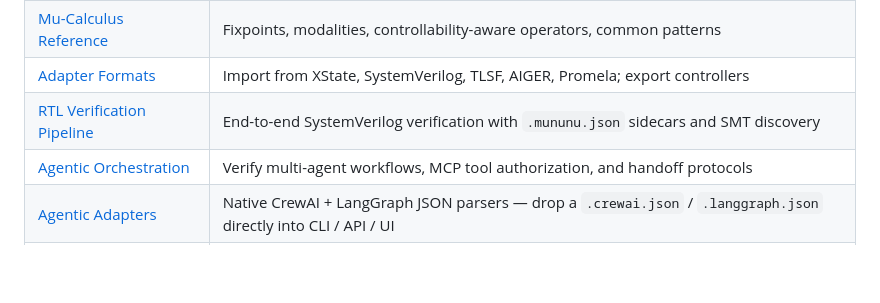
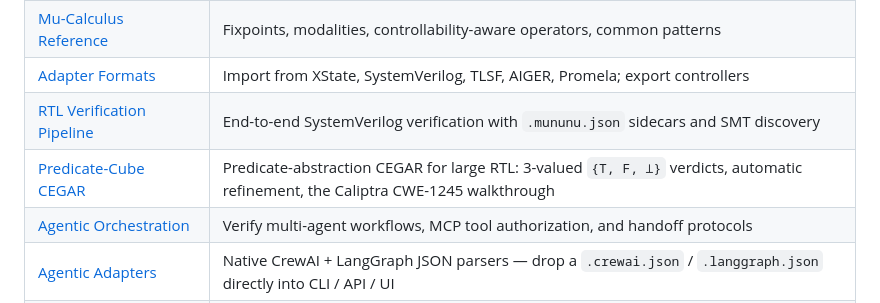
Before and after one commit to vscorza/mununu, a Markdown page: wiki/Home.md, the part around the change. Drawn GitHub-style; blank space fills up the shorter version.

```diff
--- a/wiki/Home.md
+++ b/wiki/Home.md
@@ -27,6 +27,7 @@ Whether you are designing a handshake protocol, an arbiter, a multi-clock-domain
 | [Mu-Calculus Reference](Mu-Calculus-Reference) | Fixpoints, modalities, controllability-aware operators, common patterns |
 | [Adapter Formats](Adapter-Formats) | Import from XState, SystemVerilog, TLSF, AIGER, Promela; export controllers |
 | [RTL Verification Pipeline](RTL-Verification-Pipeline) | End-to-end SystemVerilog verification with `.mununu.json` sidecars and SMT discovery |
+| [Predicate-Cube CEGAR](Predicate-Cube-CEGAR) | Predicate-abstraction CEGAR for large RTL: 3-valued `{T, F, ⊥}` verdicts, automatic refinement, the Caliptra CWE-1245 walkthrough |
 | [Agentic Orchestration](Agentic-Orchestration) | Verify multi-agent workflows, MCP tool authorization, and handoff protocols |
 | [Agentic Adapters](Agentic-Adapters) | Native CrewAI + LangGraph JSON parsers — drop a `.crewai.json` / `.langgraph.json` directly into CLI / API / UI |
 | [Verify Project Flow](Verify-Project-Flow) | General N-source verification driven by `verify.toml` (CLI / API / UI wizard) |
```
Also changed, not shown: wiki/Predicate-Cube-CEGAR.md (added, +157 -0 lines), wiki/RTL-Verification-Pipeline.md (+2 -1 lines).
